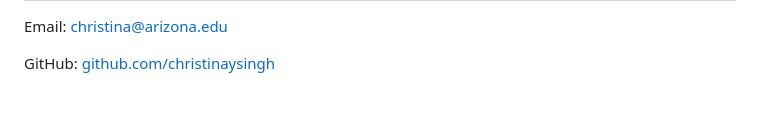
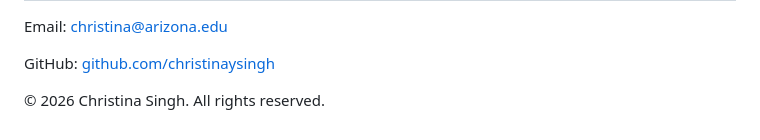
Before and after one commit to christinaysingh/christinaysingh.github.io, a Markdown page: main.md, the part around the change. Drawn GitHub-style; blank space fills up the shorter version.

Commit message:
Add footer with copyright information

```diff
--- a/main.md
+++ b/main.md
@@ -120,4 +120,9 @@
   <h2>Contact</h2>
   <p>Email: <a href="mailto:christina@arizona.edu">christina@arizona.edu</a></p>
   <p>GitHub: <a href="https://github.com/christinaysingh" target="_blank">github.com/christinaysingh</a></p>
+
+   <footer>
+    <p>© 2026 Christina Singh. All rights reserved.</p>
+  </footer>
+
 </body>
```
